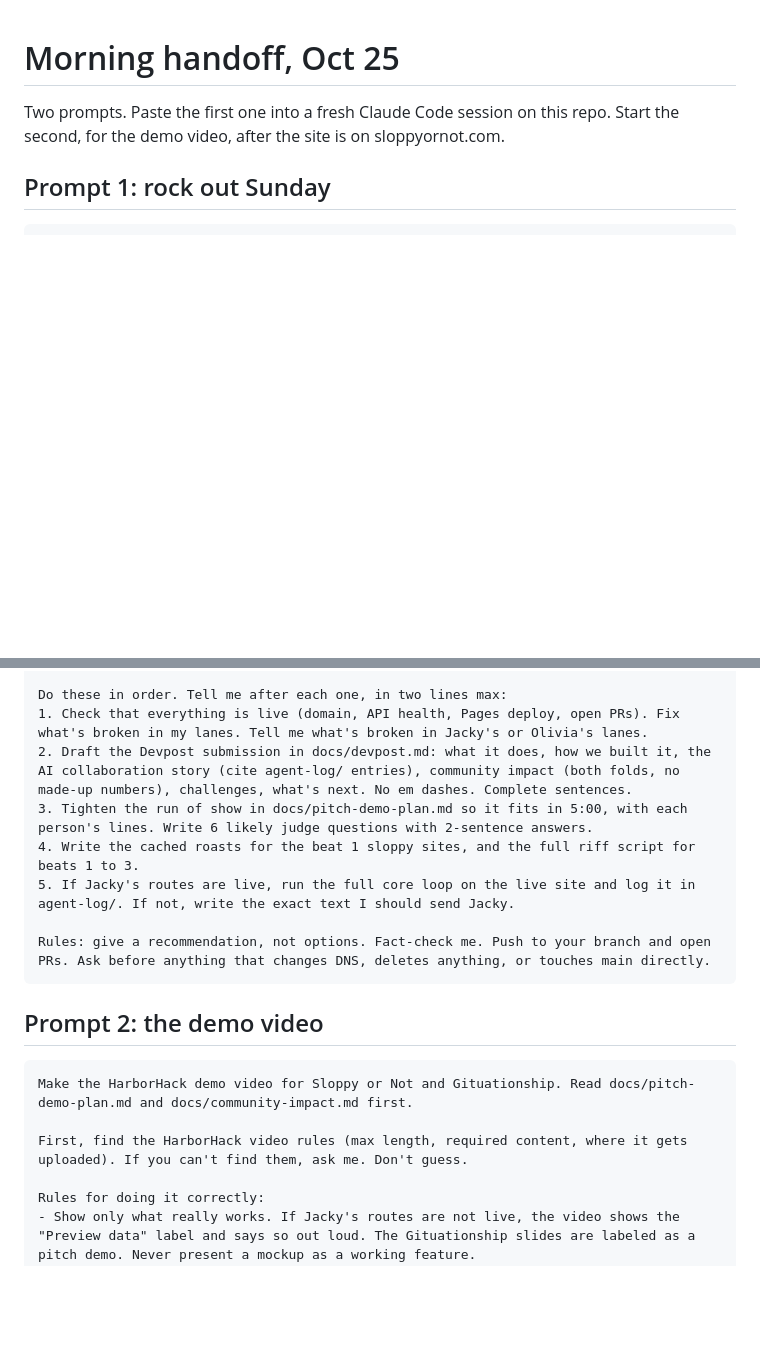
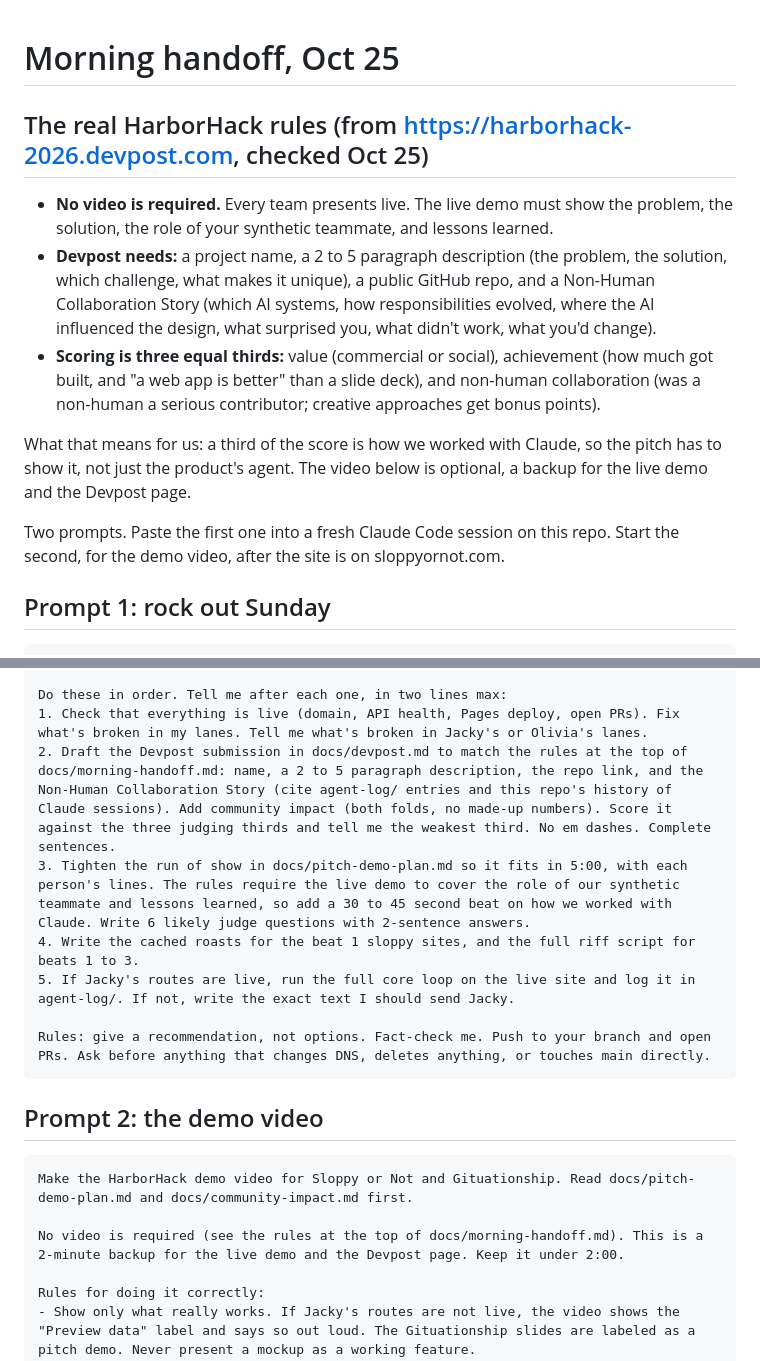
Before and after one commit to tagmakes-maker/sloppyornot, a Markdown page: docs/morning-handoff.md, 2 parts joined by grey strips. GitHub-like rendering; blank space fills up the shorter version.

Commit message:
docs: morning handoff uses the real HarborHack rules (no video required, three judging thirds)
Co-Authored-By: Claude Opus 5.5 <noreply@anthropic.com>
Claude-Session: https://claude.ai/code/session_01Vc6qp7DsxN21jPCJryfRzQ

````diff
--- a/docs/morning-handoff.md
+++ b/docs/morning-handoff.md
@@ -1,4 +1,12 @@
 # Morning handoff, Oct 25
+
+## The real HarborHack rules (from https://harborhack-2026.devpost.com, checked Oct 25)
+
+- **No video is required.** Every team presents live. The live demo must show the problem, the solution, the role of your synthetic teammate, and lessons learned.
+- **Devpost needs:** a project name, a 2 to 5 paragraph description (the problem, the solution, which challenge, what makes it unique), a public GitHub repo, and a Non-Human Collaboration Story (which AI systems, how responsibilities evolved, where the AI influenced the design, what surprised you, what didn't work, what you'd change).
+- **Scoring is three equal thirds:** value (commercial or social), achievement (how much got built, and "a web app is better" than a slide deck), and non-human collaboration (was a non-human a serious contributor; creative approaches get bonus points).
+
+What that means for us: a third of the score is how we worked with Claude, so the pitch has to show it, not just the product's agent. The video below is optional, a backup for the live demo and the Devpost page.
 
 Two prompts. Paste the first one into a fresh Claude Code session on this repo. Start the second, for the demo video, after the site is on sloppyornot.com.
 
@@ -16,8 +24,8 @@ State as of 1 AM:
 
 Do these in order. Tell me after each one, in two lines max:
 1. Check that everything is live (domain, API health, Pages deploy, open PRs). Fix what's broken in my lanes. Tell me what's broken in Jacky's or Olivia's lanes.
-2. Draft the Devpost submission in docs/devpost.md: what it does, how we built it, the AI collaboration story (cite agent-log/ entries), community impact (both folds, no made-up numbers), challenges, what's next. No em dashes. Complete sentences.
-3. Tighten the run of show in docs/pitch-demo-plan.md so it fits in 5:00, with each person's lines. Write 6 likely judge questions with 2-sentence answers.
+2. Draft the Devpost submission in docs/devpost.md to match the rules at the top of docs/morning-handoff.md: name, a 2 to 5 paragraph description, the repo link, and the Non-Human Collaboration Story (cite agent-log/ entries and this repo's history of Claude sessions). Add community impact (both folds, no made-up numbers). Score it against the three judging thirds and tell me the weakest third. No em dashes. Complete sentences.
+3. Tighten the run of show in docs/pitch-demo-plan.md so it fits in 5:00, with each person's lines. The rules require the live demo to cover the role of our synthetic teammate and lessons learned, so add a 30 to 45 second beat on how we worked with Claude. Write 6 likely judge questions with 2-sentence answers.
 4. Write the cached roasts for the beat 1 sloppy sites, and the full riff script for beats 1 to 3.
 5. If Jacky's routes are live, run the full core loop on the live site and log it in agent-log/. If not, write the exact text I should send Jacky.
 
@@ -29,7 +37,7 @@ Rules: give a recommendation, not options. Fact-check me. Push to your branch an
 ```
 Make the HarborHack demo video for Sloppy or Not and Gituationship. Read docs/pitch-demo-plan.md and docs/community-impact.md first.
 
-First, find the HarborHack video rules (max length, required content, where it gets uploaded). If you can't find them, ask me. Don't guess.
+No video is required (see the rules at the top of docs/morning-handoff.md). This is a 2-minute backup for the live demo and the Devpost page. Keep it under 2:00.
 
 Rules for doing it correctly:
 - Show only what really works. If Jacky's routes are not live, the video shows the "Preview data" label and says so out loud. The Gituationship slides are labeled as a pitch demo. Never present a mockup as a working feature.
````
